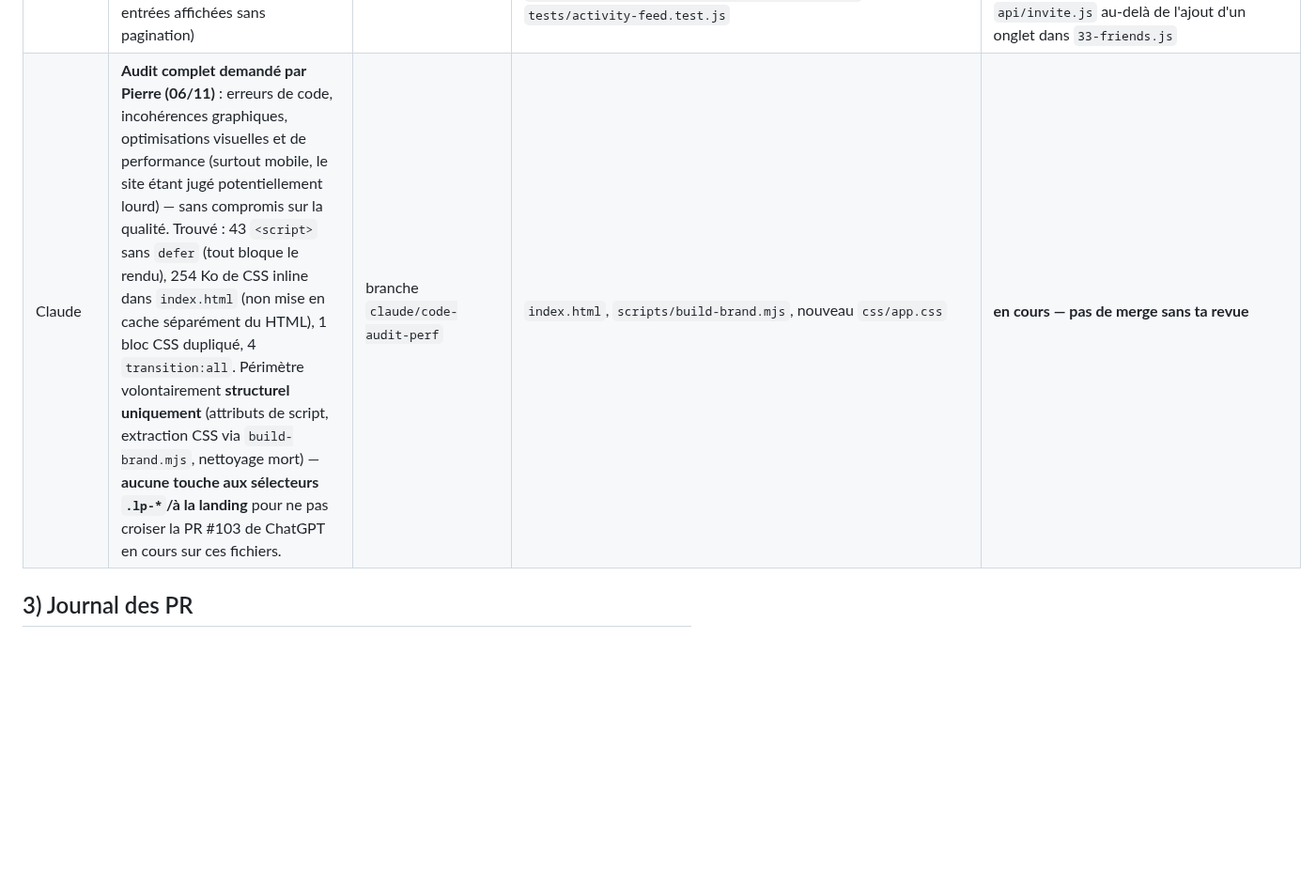
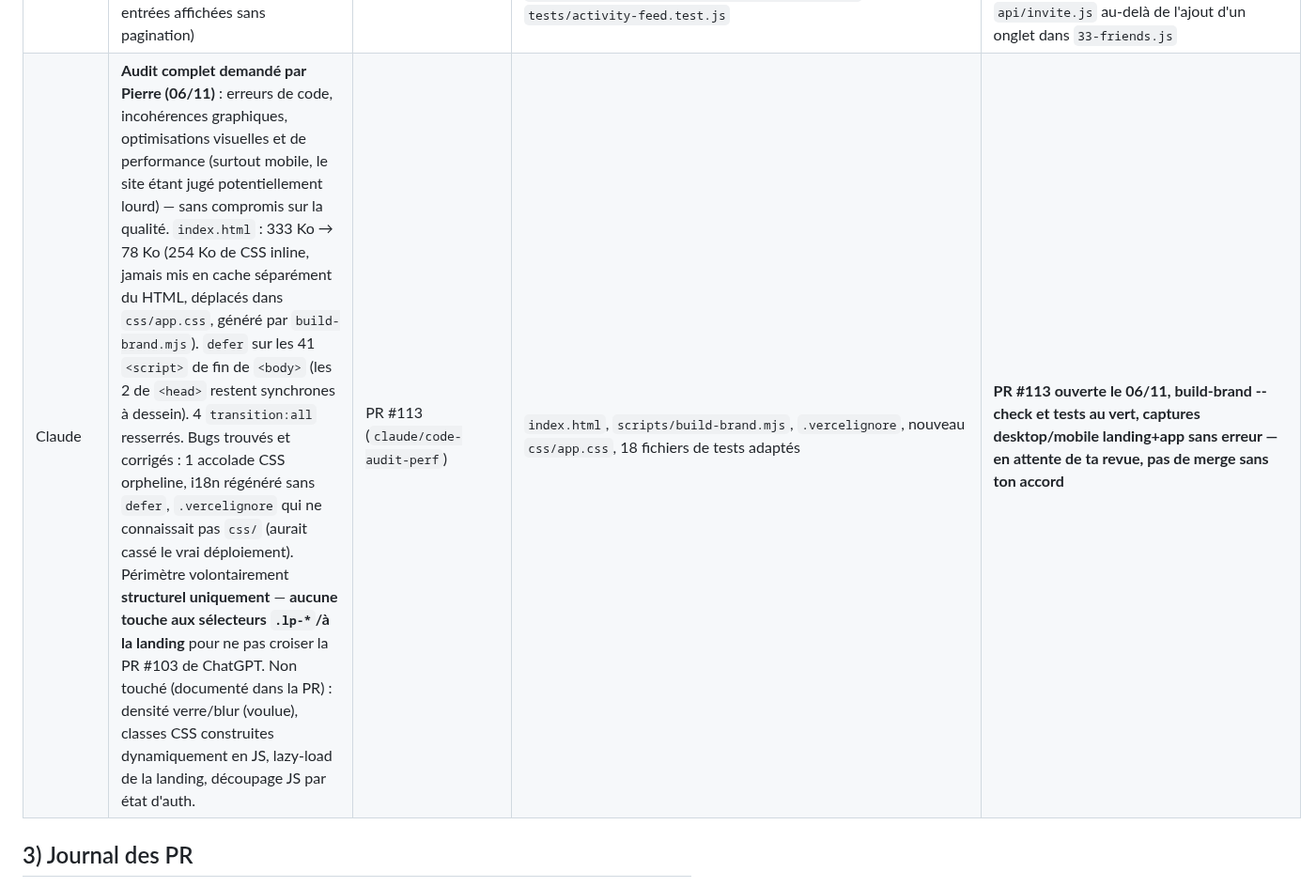
Before and after one commit to BixSopy/watchlist, a Markdown page: COORDINATION.md, the part around the change. Shown at 94% size. Drawn GitHub-style; blank space fills up the shorter version.

Commit message:
Coordination : lie le chantier audit à la PR #113
Co-Authored-By: Claude Sonnet 5 <noreply@anthropic.com>
Claude-Session: https://claude.ai/code/session_01HoSGpfVUjMXuukfnj9qXHr

```diff
--- a/COORDINATION.md
+++ b/COORDINATION.md
@@ -37,7 +37,7 @@ Règles entre IA :
 | Grok Bot | Social étape 1 : pseudo + amis par lien/QR (spec validée par Pierre le 26/10) | #70→#74 (`grok/social-1…5-*`, empilées) | migration `20261026120000_social_pseudo_amis.sql`, js/32–35, api/invite.js, vendor/qrcode, i18n, index.html, 00-actions.js, 20-account.js | migration appliquée en prod le 26/10 à 21:34 (heure de Paris) avec l'accord de Pierre ; PR mergées dans l'ordre #70→#74 ; suivi `20261026210000_social_advisors.sql` **appliquée aussi** (vérifié via `list_migrations`, version distante `20261026204244` — la mention « non appliqué » plus haut dans cette ligne est corrigée ici, 26/10 nuit) |
 | Claude | Retrait Plex/Tautulli (trop complexe/peu fiable, décision de Pierre le 26/10) | #76 (`claude/watchlist-cinema-audit-1yqg4z`) | `js/15-sync.js`, `js/17-settings-menu.js`, `js/00-actions.js`, `js/20-account.js`, i18n, `index.html`, `extension/`, `supabase/schema.sql` + migration `20261026180000_retrait_tautulli.sql`, `branding/legal/{fr,en}/privacy.html` | **PR #76 ouverte le 26/10, en attente de revue de Pierre** |
 | Claude | Social étape 2 : fil d'activité auto (épisodes détectés à 80 %) + réactions emoji en un tap (cadrage validé par Pierre le 26/10 : films inclus, onglet dédié dans l'écran Amis, 6 emoji fixes, fenêtre 30 j plafonnée à 25 entrées affichées sans pagination) | #78 (`claude/social-2-activite-reactions`) | migrations `20261026230000_social_activite_reactions.sql` + `20261026240000_social_activite_advisors.sql`, `js/36-activity-feed.js` (nouveau), `js/33-friends.js` (onglet Activité/Amis), `js/00-actions.js`, i18n, `index.html`, `supabase/schema.sql`, `supabase/docs/SUPABASE_SCHEMA.md`, `supabase/tests/81_activite_reactions.test.sql`, `tests/activity-feed.test.js` | **les deux migrations sont appliquées en prod le 26/10 (nuit) avec l'accord de Pierre** (la seconde corrige les 2 index manquants relevés par les advisors Supabase juste après la première — vérifié, disparus du rapport) ; PR #78 ouverte, en attente de revue. Ne touche pas à `js/32`, `34`, `35` ni `api/invite.js` au-delà de l'ajout d'un onglet dans `33-friends.js` |
-| Claude | **Audit complet demandé par Pierre (06/11)** : erreurs de code, incohérences graphiques, optimisations visuelles et de performance (surtout mobile, le site étant jugé potentiellement lourd) — sans compromis sur la qualité. Trouvé : 43 `<script>` sans `defer` (tout bloque le rendu), 254 Ko de CSS inline dans `index.html` (non mise en cache séparément du HTML), 1 bloc CSS dupliqué, 4 `transition:all`. Périmètre volontairement **structurel uniquement** (attributs de script, extraction CSS via `build-brand.mjs`, nettoyage mort) — **aucune touche aux sélecteurs `.lp-*`/à la landing** pour ne pas croiser la PR #103 de ChatGPT en cours sur ces fichiers. | branche `claude/code-audit-perf` | `index.html`, `scripts/build-brand.mjs`, nouveau `css/app.css` | **en cours — pas de merge sans ta revue** |
+| Claude | **Audit complet demandé par Pierre (06/11)** : erreurs de code, incohérences graphiques, optimisations visuelles et de performance (surtout mobile, le site étant jugé potentiellement lourd) — sans compromis sur la qualité. `index.html` : 333 Ko → 78 Ko (254 Ko de CSS inline, jamais mis en cache séparément du HTML, déplacés dans `css/app.css`, généré par `build-brand.mjs`). `defer` sur les 41 `<script>` de fin de `<body>` (les 2 de `<head>` restent synchrones à dessein). 4 `transition:all` resserrés. Bugs trouvés et corrigés : 1 accolade CSS orpheline, i18n régénéré sans `defer`, `.vercelignore` qui ne connaissait pas `css/` (aurait cassé le vrai déploiement). Périmètre volontairement **structurel uniquement** — **aucune touche aux sélecteurs `.lp-*`/à la landing** pour ne pas croiser la PR #103 de ChatGPT. Non touché (documenté dans la PR) : densité verre/blur (voulue), classes CSS construites dynamiquement en JS, lazy-load de la landing, découpage JS par état d'auth. | PR #113 (`claude/code-audit-perf`) | `index.html`, `scripts/build-brand.mjs`, `.vercelignore`, nouveau `css/app.css`, 18 fichiers de tests adaptés | **PR #113 ouverte le 06/11, build-brand --check et tests au vert, captures desktop/mobile landing+app sans erreur — en attente de ta revue, pas de merge sans ton accord** |
 
 ## 3) Journal des PR
 
```
